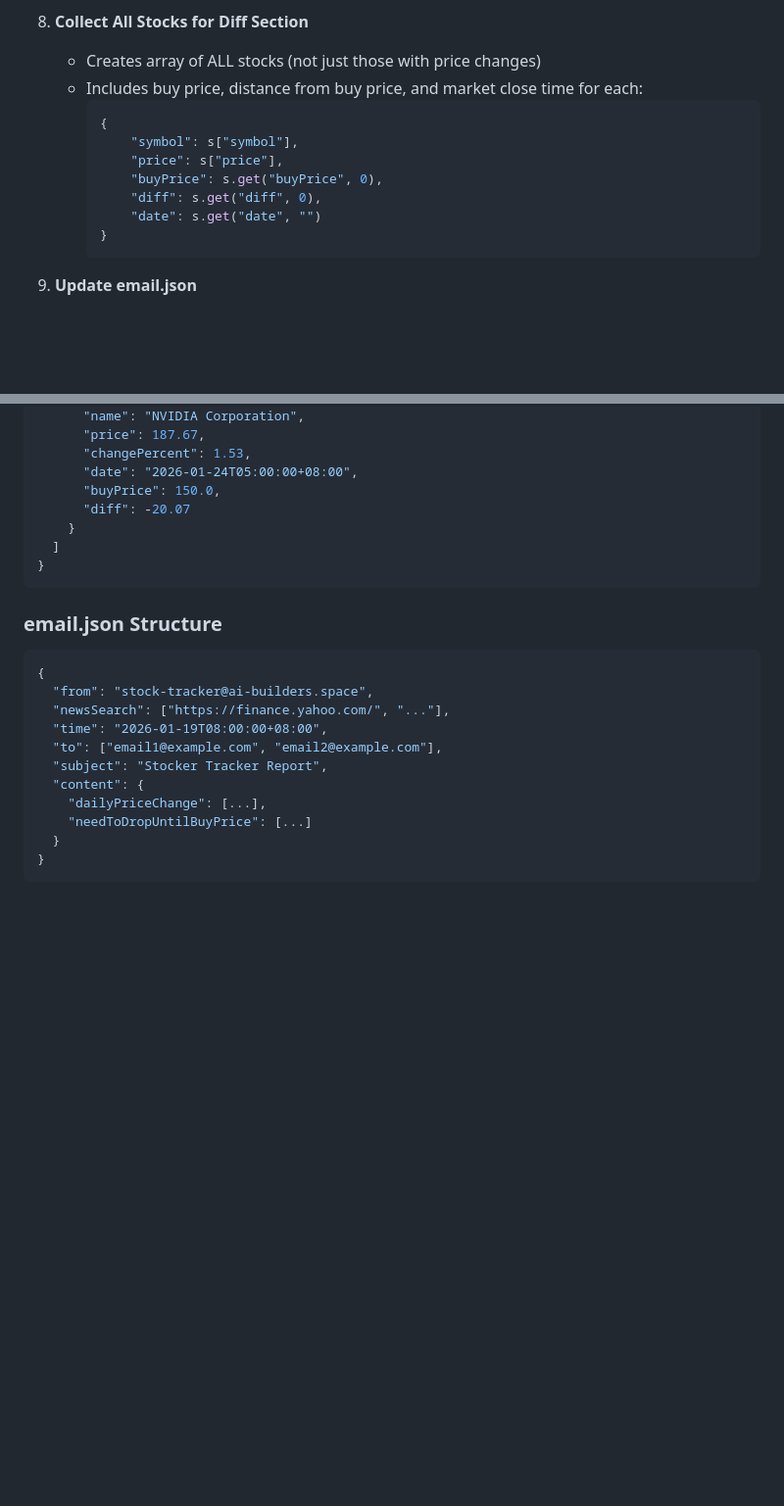
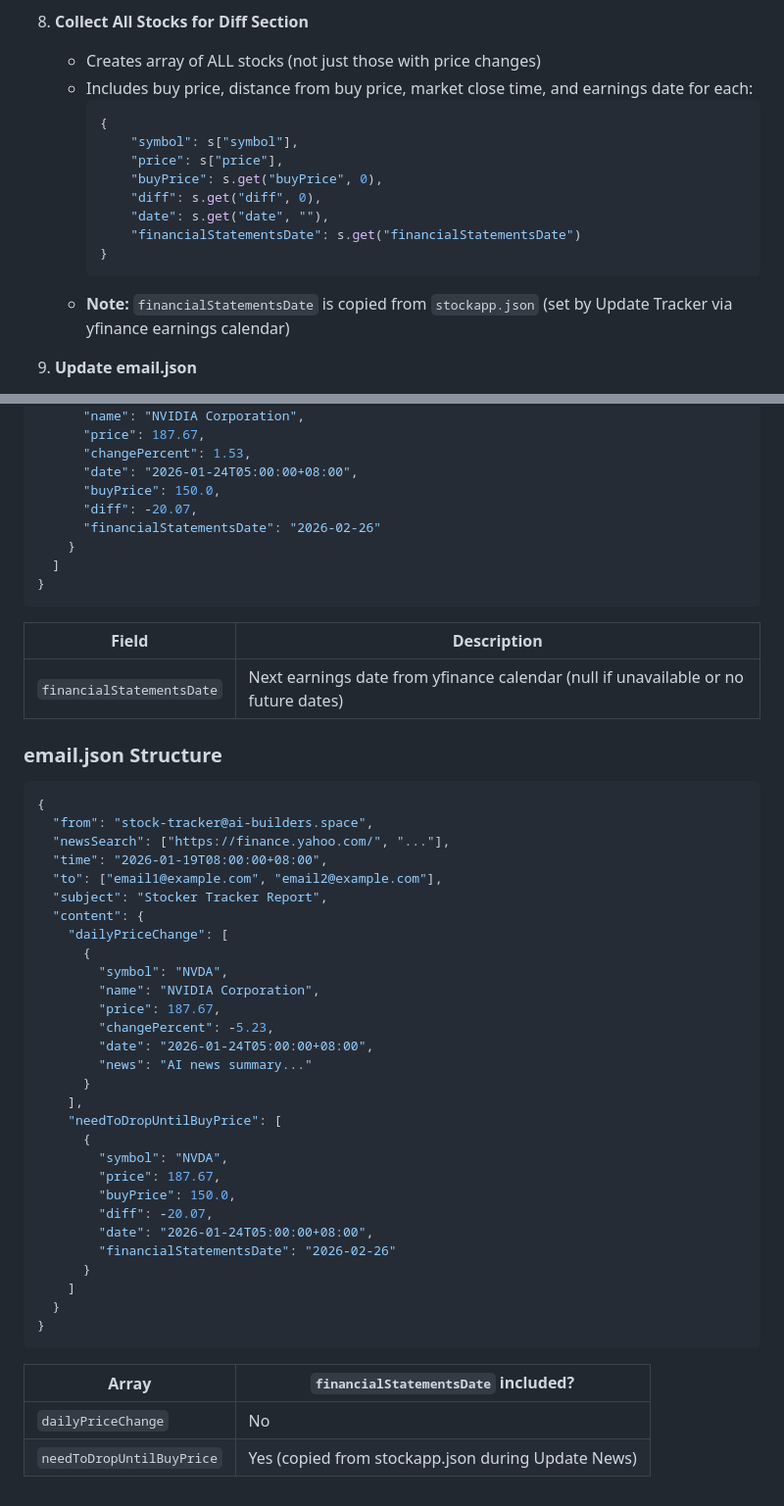
Before and after one commit to david11yf29/chatAI, a Markdown page: workflow.md, 2 parts joined by grey strips. Shown at 98% size. Drawn GitHub-style; blank space fills up the shorter version.

Commit message:
Update workflow docs for financialStatementsDate field
Document the new financialStatementsDate field that's now included in:
- stockapp.json stock entries (from yfinance earnings calendar)
- email.json needToDropUntilBuyPrice section

Co-Authored-By: Claude Opus 4.5 <noreply@anthropic.com>

````diff
--- a/workflow.md
+++ b/workflow.md
@@ -396,16 +396,18 @@ This ensures user edits are picked up by scheduled tasks without requiring manua
 
 9. **Collect All Stocks for Diff Section**
    - Creates array of ALL stocks (not just those with price changes)
-   - Includes buy price, distance from buy price, and market close time for each:
+   - Includes buy price, distance from buy price, market close time, and earnings date for each:
      ```python
      {
          "symbol": s["symbol"],
          "price": s["price"],
          "buyPrice": s.get("buyPrice", 0),
          "diff": s.get("diff", 0),
-         "date": s.get("date", "")
+         "date": s.get("date", ""),
+         "financialStatementsDate": s.get("financialStatementsDate")
      }
      ```
+   - **Note:** `financialStatementsDate` is copied from `stockapp.json` (set by Update Tracker via yfinance earnings calendar)
 
 10. **Update email.json**
     - **dailyPriceChange:** Array of stocks with >3% change + AI-generated news + date
@@ -986,11 +988,16 @@ All async buttons follow this pattern:
       "changePercent": 1.53,
       "date": "2026-01-24T05:00:00+08:00",
       "buyPrice": 150.0,
-      "diff": -20.07
+      "diff": -20.07,
+      "financialStatementsDate": "2026-02-26"
     }
   ]
 }
 ```
+
+| Field | Description |
+|-------|-------------|
+| `financialStatementsDate` | Next earnings date from yfinance calendar (null if unavailable or no future dates) |
 
 ### email.json Structure
 ```json
@@ -1001,8 +1008,31 @@ All async buttons follow this pattern:
   "to": ["email1@example.com", "email2@example.com"],
   "subject": "Stocker Tracker Report",
   "content": {
-    "dailyPriceChange": [...],
-    "needToDropUntilBuyPrice": [...]
+    "dailyPriceChange": [
+      {
+        "symbol": "NVDA",
+        "name": "NVIDIA Corporation",
+        "price": 187.67,
+        "changePercent": -5.23,
+        "date": "2026-01-24T05:00:00+08:00",
+        "news": "AI news summary..."
+      }
+    ],
+    "needToDropUntilBuyPrice": [
+      {
+        "symbol": "NVDA",
+        "price": 187.67,
+        "buyPrice": 150.0,
+        "diff": -20.07,
+        "date": "2026-01-24T05:00:00+08:00",
+        "financialStatementsDate": "2026-02-26"
+      }
+    ]
   }
 }
 ```
+
+| Array | `financialStatementsDate` included? |
+|-------|-------------------------------------|
+| `dailyPriceChange` | No |
+| `needToDropUntilBuyPrice` | Yes (copied from stockapp.json during Update News) |
````
